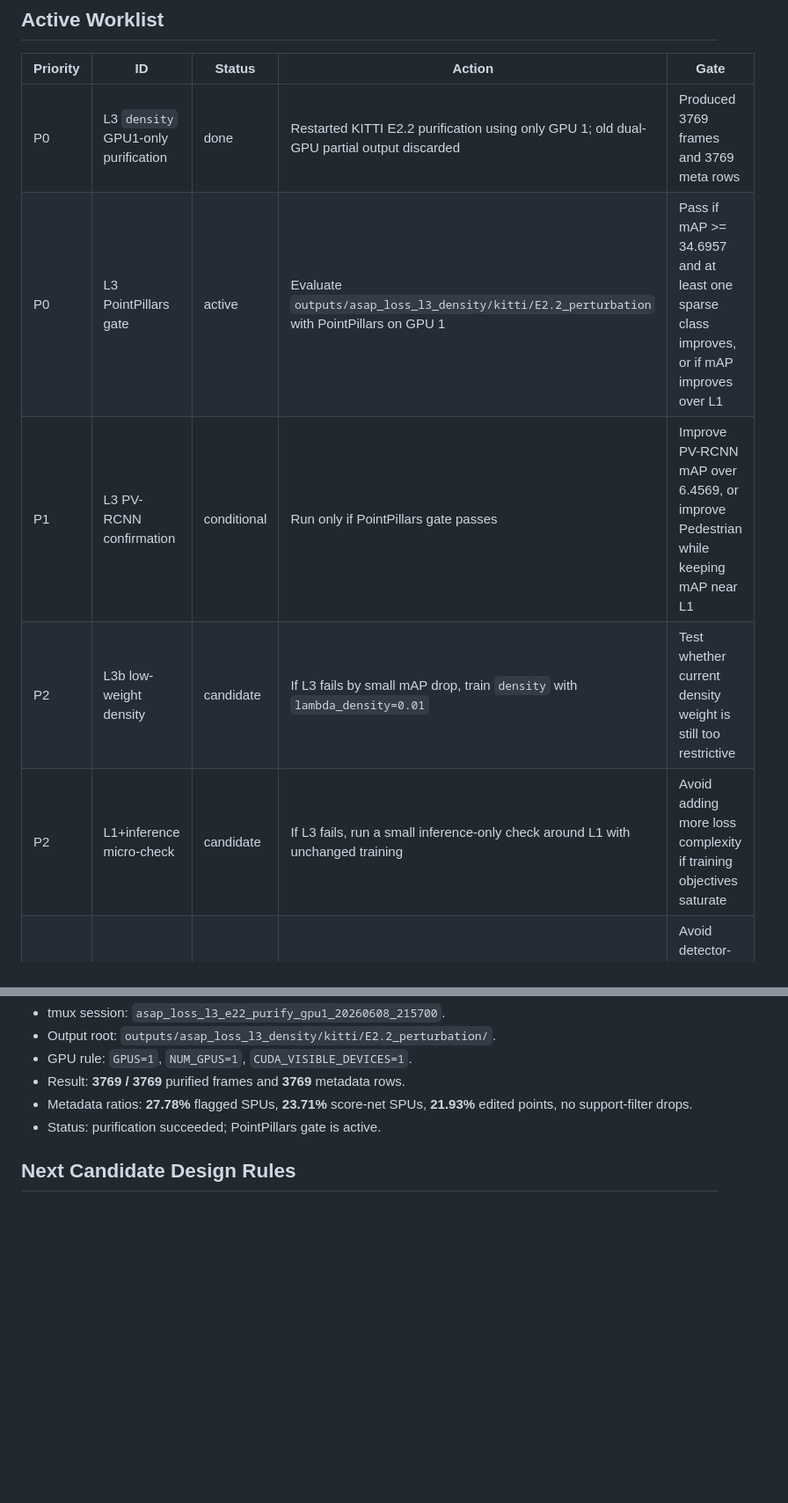
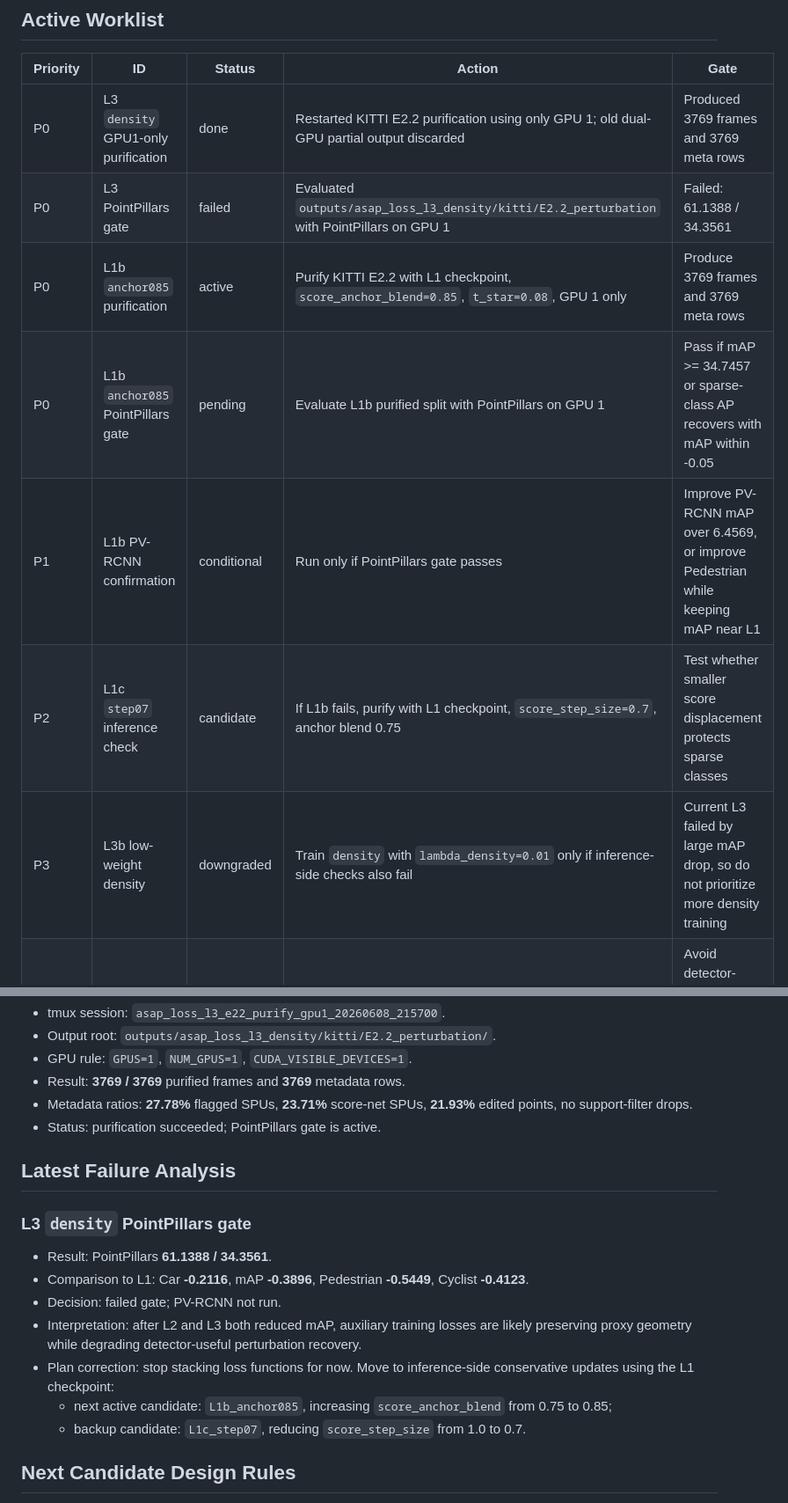
Before and after one commit to TanLinJi/ASAP, a Markdown page: docs/17_dynamic_experiment_worklist.md, 2 parts joined by grey strips. Shown at 88% size. GitHub-like rendering; blank space fills up the shorter version.

Commit message:
Record density gate failure

```diff
--- a/docs/17_dynamic_experiment_worklist.md
+++ b/docs/17_dynamic_experiment_worklist.md
@@ -20,10 +20,12 @@
 | Priority | ID | Status | Action | Gate |
 |----------|----|--------|--------|------|
 | P0 | L3 `density` GPU1-only purification | done | Restarted KITTI E2.2 purification using only GPU 1; old dual-GPU partial output discarded | Produced 3769 frames and 3769 meta rows |
-| P0 | L3 PointPillars gate | active | Evaluate `outputs/asap_loss_l3_density/kitti/E2.2_perturbation` with PointPillars on GPU 1 | Pass if mAP >= 34.6957 and at least one sparse class improves, or if mAP improves over L1 |
-| P1 | L3 PV-RCNN confirmation | conditional | Run only if PointPillars gate passes | Improve PV-RCNN mAP over 6.4569, or improve Pedestrian while keeping mAP near L1 |
-| P2 | L3b low-weight density | candidate | If L3 fails by small mAP drop, train `density` with `lambda_density=0.01` | Test whether current density weight is still too restrictive |
-| P2 | L1+inference micro-check | candidate | If L3 fails, run a small inference-only check around L1 with unchanged training | Avoid adding more loss complexity if training objectives saturate |
+| P0 | L3 PointPillars gate | failed | Evaluated `outputs/asap_loss_l3_density/kitti/E2.2_perturbation` with PointPillars on GPU 1 | Failed: 61.1388 / 34.3561 |
+| P0 | L1b `anchor085` purification | active | Purify KITTI E2.2 with L1 checkpoint, `score_anchor_blend=0.85`, `t_star=0.08`, GPU 1 only | Produce 3769 frames and 3769 meta rows |
+| P0 | L1b `anchor085` PointPillars gate | pending | Evaluate L1b purified split with PointPillars on GPU 1 | Pass if mAP >= 34.7457 or sparse-class AP recovers with mAP within -0.05 |
+| P1 | L1b PV-RCNN confirmation | conditional | Run only if PointPillars gate passes | Improve PV-RCNN mAP over 6.4569, or improve Pedestrian while keeping mAP near L1 |
+| P2 | L1c `step07` inference check | candidate | If L1b fails, purify with L1 checkpoint, `score_step_size=0.7`, anchor blend 0.75 | Test whether smaller score displacement protects sparse classes |
+| P3 | L3b low-weight density | downgraded | Train `density` with `lambda_density=0.01` only if inference-side checks also fail | Current L3 failed by large mAP drop, so do not prioritize more density training |
 | P3 | Paired fine-tune | deferred | Fine-tune from L1/L3 only after a stable loss base exists | Avoid detector-aware claims until clean evidence exists |
 
 ## Failure Log
@@ -62,6 +64,18 @@
 - Metadata ratios: **27.78%** flagged SPUs, **23.71%** score-net SPUs, **21.93%** edited points, no support-filter drops.
 - Status: purification succeeded; PointPillars gate is active.
 
+## Latest Failure Analysis
+
+### L3 `density` PointPillars gate
+
+- Result: PointPillars **61.1388 / 34.3561**.
+- Comparison to L1: Car **-0.2116**, mAP **-0.3896**, Pedestrian **-0.5449**, Cyclist **-0.4123**.
+- Decision: failed gate; PV-RCNN not run.
+- Interpretation: after L2 and L3 both reduced mAP, auxiliary training losses are likely preserving proxy geometry while degrading detector-useful perturbation recovery.
+- Plan correction: stop stacking loss functions for now. Move to inference-side conservative updates using the L1 checkpoint:
+  - next active candidate: `L1b_anchor085`, increasing `score_anchor_blend` from 0.75 to 0.85;
+  - backup candidate: `L1c_step07`, reducing `score_step_size` from 1.0 to 0.7.
+
 ## Next Candidate Design Rules
 
 - If PointPillars mAP drops by more than **0.05**, do not run PV-RCNN for that variant.
```
Also changed, not shown: 1 other file.
